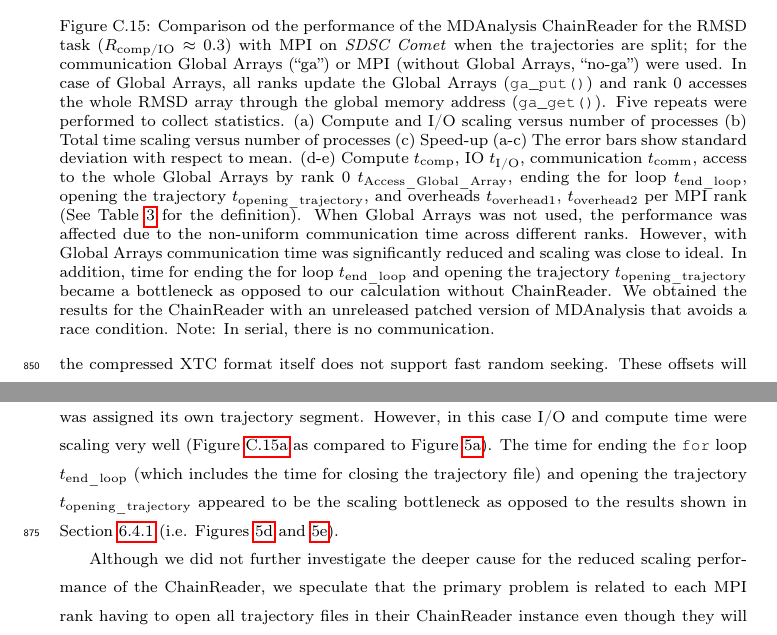
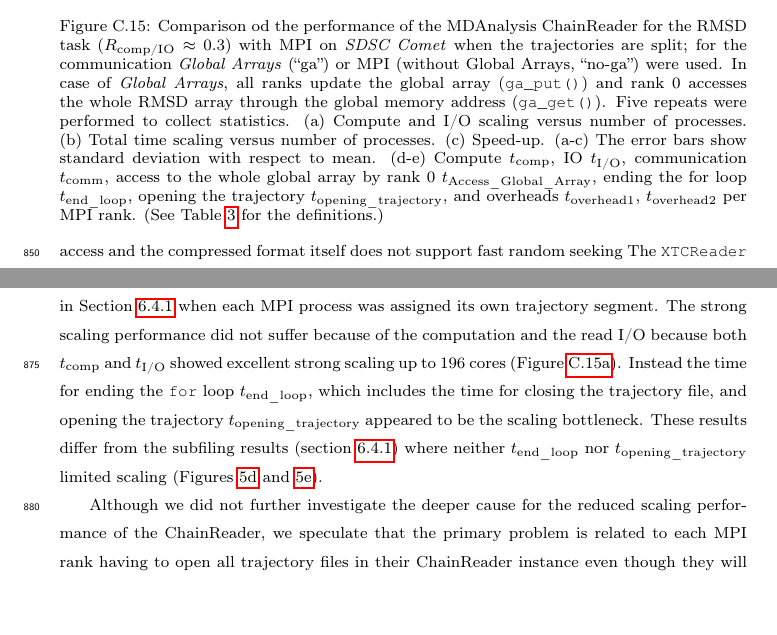
Before and after one commit to hpcanalytics/paper-hpc-py-parallel-mdanalysis, a LaTeX paper (main.tex, which reads chainreader.tex): two parts of pages 45 and 46 of 46, joined at a grey line, cut so that both start at the same text, the shorter picture padded with empty space. Compiled offline with pdfLaTeX.

Commit message:
ChainReader appendix: streamlined/made clearer

```diff
--- a/chainreader.tex
+++ b/chainreader.tex
@@ -47,15 +47,17 @@ Specifically, we measured if the MPI-parallelized RMSD task (with $N_{\text{p}}$
   \label{fig:MPIranks-split-ga-chain-reader}
 \end{subfigure}
 
-\caption{Comparison od the performance of the MDAnalysis ChainReader for the RMSD task ($\RcompIO \approx 0.3$)  with MPI on \emph{SDSC Comet} when the trajectories are split; for the communication Global Arrays (``ga'') or MPI (without Global Arrays, ``no-ga'') were used.
-In case of Global Arrays, all ranks update the Global Arrays (\texttt{ga\_put()}) and rank 0 accesses the whole RMSD array through the global memory address (\texttt{ga\_get()}).
-Five repeats were performed to collect statistics. (a) Compute and I/O scaling versus number of processes (b) Total time scaling versus number of processes (c) Speed-up (a-c) The error bars show standard deviation with respect to mean. (d-e) Compute \tcomp, IO \tIO, communication \tcomm, access to the whole Global Arrays by rank 0 $t_{\text{Access\_Global\_Array}}$, ending the for loop $t_{\text{end\_loop}}$,
-  opening the trajectory $t_{\text{opening\_trajectory}}$, and overheads $t_{\text{overhead1}}$, $t_{\text{overhead2}}$ per MPI rank (See Table \ref{tab:notation} for the definition). When Global Arrays was not used, the performance was affected due to the non-uniform communication time across different ranks. However, with Global Arrays communication time was significantly reduced and scaling was close to ideal. In addition, time for ending the for loop $t_{\text{end\_loop}}$ and
-opening the trajectory $t_{\text{opening\_trajectory}}$ became a bottleneck as opposed to our calculation without ChainReader. We obtained the results for the ChainReader with an unreleased patched version of MDAnalysis that avoids a race condition. Note: In serial, there is no communication.}
+\caption{Comparison od the performance of the MDAnalysis ChainReader for the RMSD task ($\RcompIO \approx 0.3$)  with MPI on \emph{SDSC Comet} when the trajectories are split; for the communication \emph{Global Arrays} (``ga'') or MPI (without Global Arrays, ``no-ga'') were used.
+In case of \emph{Global Arrays}, all ranks update the global array (\texttt{ga\_put()}) and rank 0 accesses the whole RMSD array through the global memory address (\texttt{ga\_get()}).
+Five repeats were performed to collect statistics.
+(a) Compute and I/O scaling versus number of processes.
+(b) Total time scaling versus number of processes.
+(c) Speed-up.
+(a-c) The error bars show standard deviation with respect to mean.
+(d-e) Compute \tcomp, IO \tIO, communication \tcomm, access to the whole global array by rank 0 $t_{\text{Access\_Global\_Array}}$, ending the for loop $t_{\text{end\_loop}}$,  opening the trajectory $t_{\text{opening\_trajectory}}$, and overheads $t_{\text{overhead1}}$, $t_{\text{overhead2}}$ per MPI rank. (See Table \ref{tab:notation} for the definitions.)}
 \label{fig:MPIwithIO-split-chain-reader}
 \end{figure}
 
-In order to perform our experiments we had to work around a design problem in the XTC format reader in MDAnalysis; the Gromacs XTC format \citep{Lindahl01} is a lossy-compression, XDR-based file format that was never designed for parallel file access.
-The XTCReader stores persistent offsets to disk \citep{Gowers:2016aa} in order to enable efficient access to random frames because the compressed XTC format itself does not support fast random seeking.
-These offsets will be generated automatically the first time the trajectory is opened and are stored in hidden $\ast.xtc\_offsets.npz$ files.
-The advantage of these persistent offset files is that after opening the trajectory for the first time, opening the same file will be very fast afterward.
+In order to perform our experiments we had to work around an issue with the XTC format reader in \package{MDAnalysis} that was related to the XTC random-access functionality that the \texttt{MDAnalysis.coordinates.XTC.XTCReader} class provides.
+The Gromacs XTC format \citep{Lindahl01, Spangberg:2011zr} is a lossy-compression, XDR-based file format that was never designed for random access and the compressed format itself does not support fast random seeking
+The \texttt{XTCReader} stores persistent offsets for trajectory frames to disk \citep{Gowers:2016aa} in order to enable efficient access to random frames.
@@ -72,6 +76,8 @@ As shown in Figure \ref{fig:MPIspeedup-chain-reader} the cases with GA and witho
-The scaling was not close to ideal as opposed to what we achieved in Section \ref{splitting-traj} when each MPI process was assigned its own trajectory segment.
-However, in this case I/O and compute time were scaling very well (Figure \ref{fig:MPIscaling-chain-reader} as compared to Figure \ref{fig:ScalingComputeIO-split}).
-The time for ending the \texttt{for} loop $t_{\text{end\_loop}}$ (which includes the time for closing the trajectory file) and opening the trajectory $t_{\text{opening\_trajectory}}$ appeared to be the scaling bottleneck as opposed to the results shown in Section \ref{splitting-traj} (i.e. Figures \ref{fig:MPIranks-split} and \ref{fig:MPIranks-split-ga}).
+With GA strong scaling was observable up to 144 cores (Figure \ref{fig:MPIspeedup-chain-reader}); without GA, strong scaling plateaued after 92 cores.
+In both cases, strong scaling was much less than ideal as opposed to what was achieved in Section \ref{splitting-traj} when each MPI process was assigned its own trajectory segment.
+The strong scaling performance did not suffer because of the computation and the read I/O because both \tcomp and \tIO showed excellent strong scaling up to 196 cores (Figure \ref{fig:MPIscaling-chain-reader}).
+Instead the time for ending the \texttt{for} loop $t_{\text{end\_loop}}$, which includes the time for closing the trajectory file, and opening the trajectory $t_{\text{opening\_trajectory}}$ appeared to be the scaling bottleneck.
+These results differ from the subfiling results (section \ref{splitting-traj}) where neither $t_{\text{end\_loop}}$ nor $t_{\text{opening\_trajectory}}$ limited scaling (Figures \ref{fig:MPIranks-split} and \ref{fig:MPIranks-split-ga}).
 
 Although we did not further investigate the deeper cause for the reduced scaling performance of the ChainReader, we speculate that the primary problem is related to each MPI rank having to open all trajectory files in their ChainReader instance even though they will only read from a small subset.
 For $N_{\text{p}}$ ranks and $N_{\text{seg}}$ file segments, in total, $N_{p } N_{\text{seg}}$ file opening/closing operations have to be performed.
```
Also changed, not shown: chainreader.tex (20 more changed lines).
